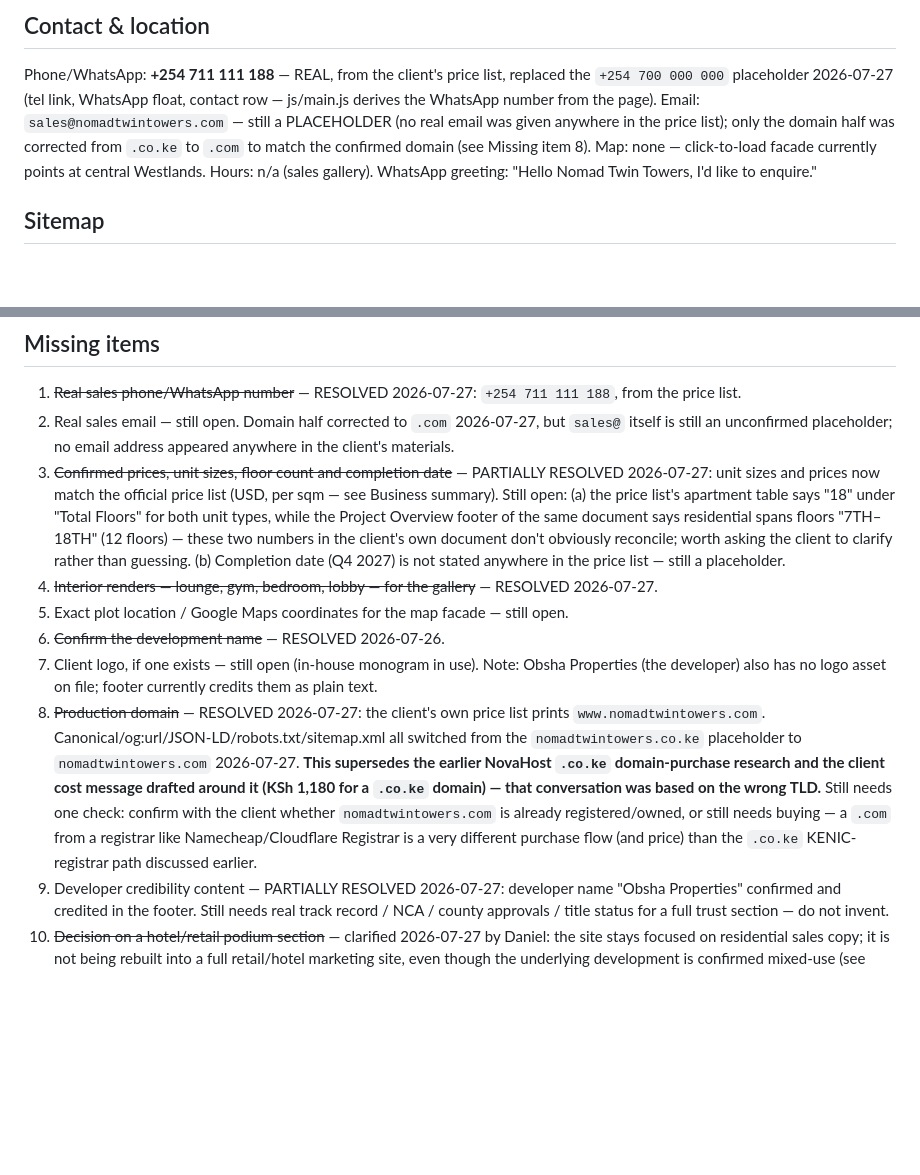
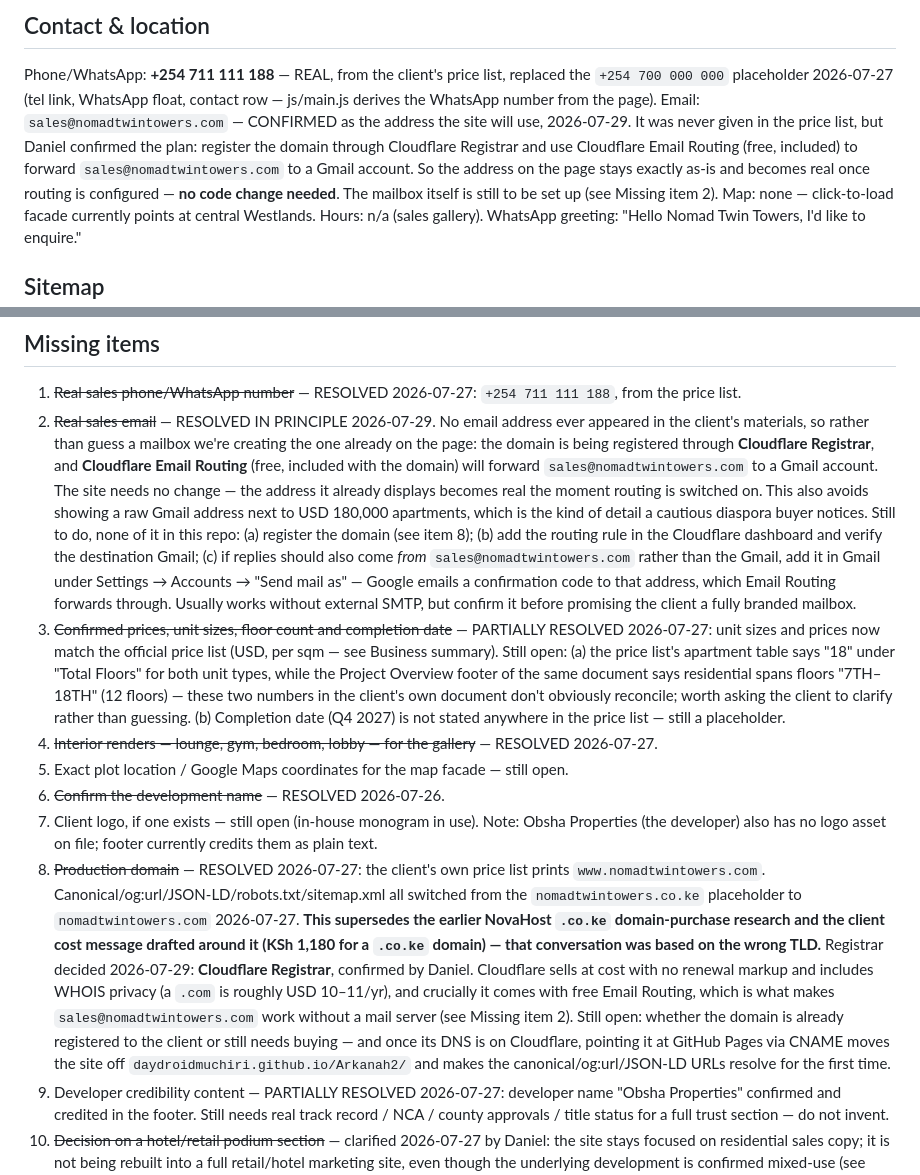
Before and after one commit to daydroidmuchiri/Arkanah2, a Markdown page: brief.md, 2 parts joined by grey strips. Rendered like a GitHub page; blank space fills up the shorter version.

```diff
--- a/brief.md
+++ b/brief.md
@@ -76,9 +76,13 @@ received for Obsha itself; text credit only.
 Phone/WhatsApp: **+254 711 111 188** — REAL, from the client's price list,
 replaced the `+254 700 000 000` placeholder 2026-07-27 (tel link, WhatsApp
 float, contact row — js/main.js derives the WhatsApp number from the page).
-Email: `sales@nomadtwintowers.com` — still a PLACEHOLDER (no real email was
-given anywhere in the price list); only the domain half was corrected from
-`.co.ke` to `.com` to match the confirmed domain (see Missing item 8).
+Email: `sales@nomadtwintowers.com` — CONFIRMED as the address the site will
+use, 2026-07-29. It was never given in the price list, but Daniel confirmed
+the plan: register the domain through Cloudflare Registrar and use Cloudflare
+Email Routing (free, included) to forward `sales@nomadtwintowers.com` to a
+Gmail account. So the address on the page stays exactly as-is and becomes real
+once routing is configured — **no code change needed**. The mailbox itself is
+still to be set up (see Missing item 2).
 Map: none — click-to-load facade currently points at central Westlands.
 Hours: n/a (sales gallery).
 WhatsApp greeting: "Hello Nomad Twin Towers, I'd like to enquire."
@@ -143,13 +147,14 @@ on deploy — see Open questions re: deploy-root exposure).
 
 ## Missing items
 1. ~~Real sales phone/WhatsApp number~~ — RESOLVED 2026-07-27: `+254 711 111 188`, from the price list.
-2. Real sales email — still open. Domain half corrected to `.com` 2026-07-27, but `sales@` itself is still an unconfirmed placeholder; no email address appeared anywhere in the client's materials.
+2. ~~Real sales email~~ — RESOLVED IN PRINCIPLE 2026-07-29. No email address ever appeared in the client's materials, so rather than guess a mailbox we're creating the one already on the page: the domain is being registered through **Cloudflare Registrar**, and **Cloudflare Email Routing** (free, included with the domain) will forward `sales@nomadtwintowers.com` to a Gmail account. The site needs no change — the address it already displays becomes real the moment routing is switched on. This also avoids showing a raw Gmail address next to USD 180,000 apartments, which is the kind of detail a cautious diaspora buyer notices.
+   Still to do, none of it in this repo: (a) register the domain (see item 8); (b) add the routing rule in the Cloudflare dashboard and verify the destination Gmail; (c) if replies should also come *from* `sales@nomadtwintowers.com` rather than the Gmail, add it in Gmail under Settings → Accounts → "Send mail as" — Google emails a confirmation code to that address, which Email Routing forwards through. Usually works without external SMTP, but confirm it before promising the client a fully branded mailbox.
 3. ~~Confirmed prices, unit sizes, floor count and completion date~~ — PARTIALLY RESOLVED 2026-07-27: unit sizes and prices now match the official price list (USD, per sqm — see Business summary). Still open: (a) the price list's apartment table says "18" under "Total Floors" for both unit types, while the Project Overview footer of the same document says residential spans floors "7TH–18TH" (12 floors) — these two numbers in the client's own document don't obviously reconcile; worth asking the client to clarify rather than guessing. (b) Completion date (Q4 2027) is not stated anywhere in the price list — still a placeholder.
 4. ~~Interior renders — lounge, gym, bedroom, lobby — for the gallery~~ — RESOLVED 2026-07-27.
 5. Exact plot location / Google Maps coordinates for the map facade — still open.
 6. ~~Confirm the development name~~ — RESOLVED 2026-07-26.
 7. Client logo, if one exists — still open (in-house monogram in use). Note: Obsha Properties (the developer) also has no logo asset on file; footer currently credits them as plain text.
-8. ~~Production domain~~ — RESOLVED 2026-07-27: the client's own price list prints `www.nomadtwintowers.com`. Canonical/og:url/JSON-LD/robots.txt/sitemap.xml all switched from the `nomadtwintowers.co.ke` placeholder to `nomadtwintowers.com` 2026-07-27. **This supersedes the earlier NovaHost `.co.ke` domain-purchase research and the client cost message drafted around it (KSh 1,180 for a `.co.ke` domain) — that conversation was based on the wrong TLD.** Still needs one check: confirm with the client whether `nomadtwintowers.com` is already registered/owned, or still needs buying — a `.com` from a registrar like Namecheap/Cloudflare Registrar is a very different purchase flow (and price) than the `.co.ke` KENIC-registrar path discussed earlier.
+8. ~~Production domain~~ — RESOLVED 2026-07-27: the client's own price list prints `www.nomadtwintowers.com`. Canonical/og:url/JSON-LD/robots.txt/sitemap.xml all switched from the `nomadtwintowers.co.ke` placeholder to `nomadtwintowers.com` 2026-07-27. **This supersedes the earlier NovaHost `.co.ke` domain-purchase research and the client cost message drafted around it (KSh 1,180 for a `.co.ke` domain) — that conversation was based on the wrong TLD.** Registrar decided 2026-07-29: **Cloudflare Registrar**, confirmed by Daniel. Cloudflare sells at cost with no renewal markup and includes WHOIS privacy (a `.com` is roughly USD 10–11/yr), and crucially it comes with free Email Routing, which is what makes `sales@nomadtwintowers.com` work without a mail server (see Missing item 2). Still open: whether the domain is already registered to the client or still needs buying — and once its DNS is on Cloudflare, pointing it at GitHub Pages via CNAME moves the site off `daydroidmuchiri.github.io/Arkanah2/` and makes the canonical/og:url/JSON-LD URLs resolve for the first time.
 9. Developer credibility content — PARTIALLY RESOLVED 2026-07-27: developer name "Obsha Properties" confirmed and credited in the footer. Still needs real track record / NCA / county approvals / title status for a full trust section — do not invent.
 10. ~~Decision on a hotel/retail podium section~~ — clarified 2026-07-27 by Daniel: the site stays focused on residential sales copy; it is not being rebuilt into a full retail/hotel marketing site, even though the underlying development is confirmed mixed-use (see Business summary). Stats bar now reflects the scale (334 shops, 60 hotel rooms) without a dedicated section for either.
 11. ~~Confirm drafted claims found in review (2026-07-15)~~ — RESOLVED
```
Also changed, not shown: README.md (+14 -8 lines).
